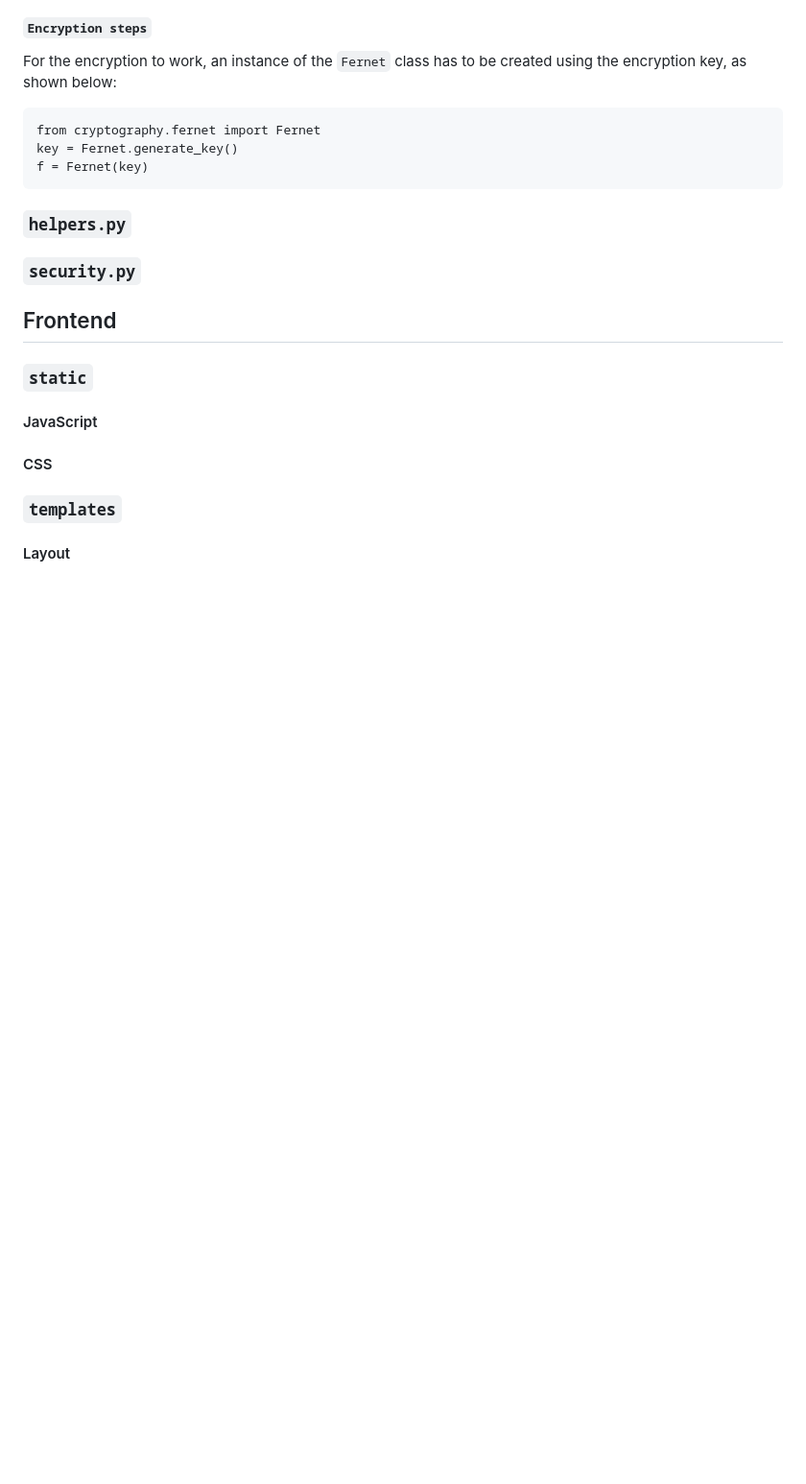
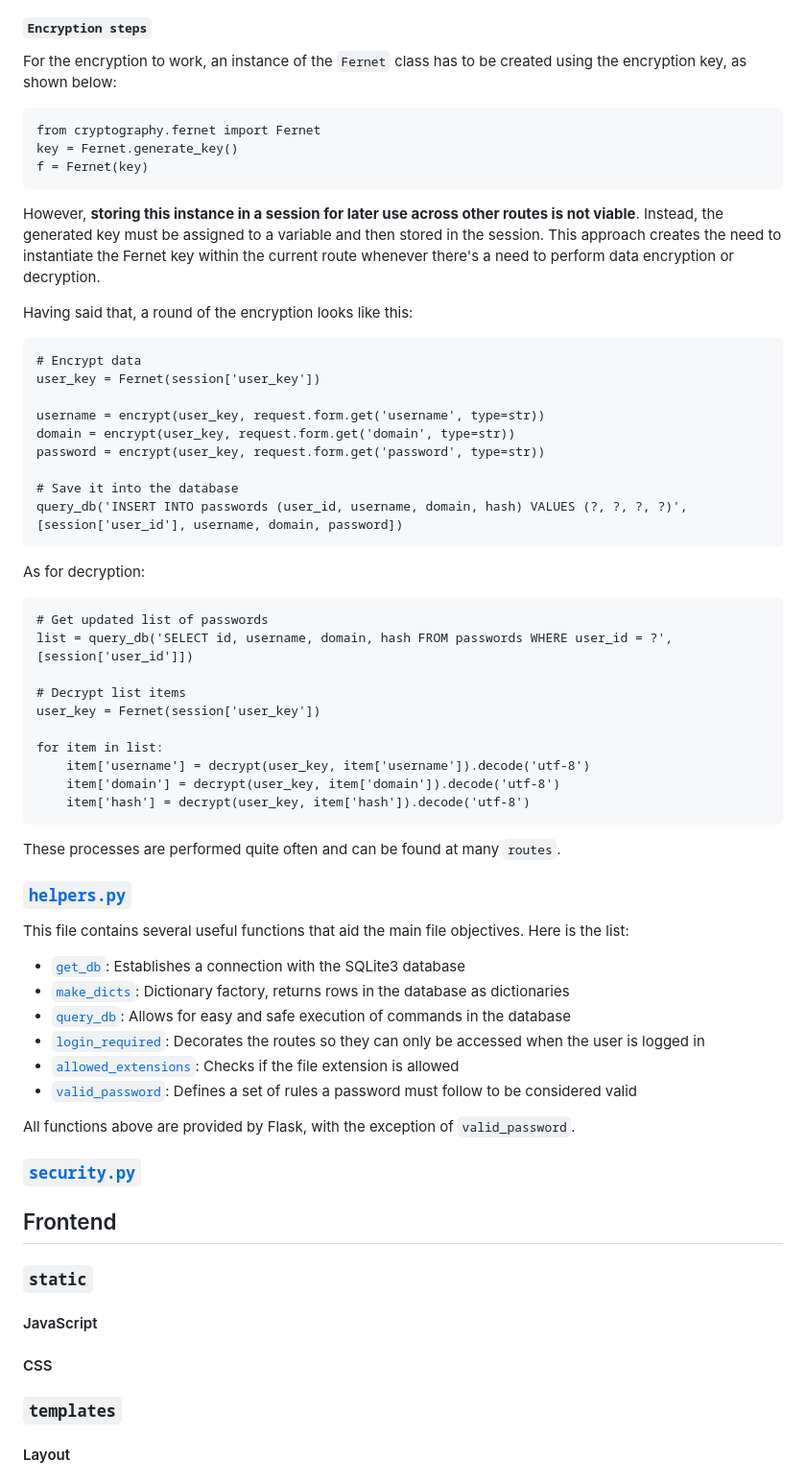
Before and after one commit to abfarias/CS50-Final-Project, a Markdown page: README.md, the part around the change printed below. Shown: that part at 96% size. GitHub-like rendering; blank space fills up the shorter version.

````diff
--- a/README.md
+++ b/README.md
@@ -63,12 +67,48 @@ from cryptography.fernet import Fernet
 key = Fernet.generate_key()
 f = Fernet(key)
 ```
+However, **storing this instance in a session for later use across other routes is not viable**. Instead, the generated key must be assigned to a variable and then stored in the session. This approach creates the need to instantiate the Fernet key within the current route whenever there's a need to perform data encryption or decryption.
 
+Having said that, a round of the encryption looks like this:
+```
+# Encrypt data
+user_key = Fernet(session['user_key'])
 
+username = encrypt(user_key, request.form.get('username', type=str))
+domain = encrypt(user_key, request.form.get('domain', type=str))
+password = encrypt(user_key, request.form.get('password', type=str))
 
+# Save it into the database
+query_db('INSERT INTO passwords (user_id, username, domain, hash) VALUES (?, ?, ?, ?)', [session['user_id'], username, domain, password])
+```
+As for decryption:
+```
+# Get updated list of passwords
+list = query_db('SELECT id, username, domain, hash FROM passwords WHERE user_id = ?', [session['user_id']])
 
-### `helpers.py`
-### `security.py`
+# Decrypt list items
+user_key = Fernet(session['user_key'])
+
+for item in list:
+    item['username'] = decrypt(user_key, item['username']).decode('utf-8')
+    item['domain'] = decrypt(user_key, item['domain']).decode('utf-8')
+    item['hash'] = decrypt(user_key, item['hash']).decode('utf-8')
+```
+These processes are performed quite often and can be found at many `routes`.
+
+### [`helpers.py`](/helpers.py)
+This file contains several useful functions that aid the main file objectives.
+Here is the list:
+- [`get_db`](https://github.com/abfarias/CS50-Final-Project/blob/main/helpers.py#L10): Establishes a connection with the SQLite3 database
+- [`make_dicts`](https://github.com/abfarias/CS50-Final-Project/blob/main/helpers.py#L16): Dictionary factory, returns rows in the database as dictionaries
+- [`query_db`](https://github.com/abfarias/CS50-Final-Project/blob/main/helpers.py#L25): Allows for easy and safe execution of commands in the database
+- [`login_required`](https://github.com/abfarias/CS50-Final-Project/blob/main/helpers.py#L36): Decorates the routes so they can only be accessed when the user is logged in
+- [`allowed_extensions`](https://github.com/abfarias/CS50-Final-Project/blob/main/helpers.py#L50): Checks if the file extension is allowed
+- [`valid_password`](https://github.com/abfarias/CS50-Final-Project/blob/main/helpers.py#L60): Defines a set of rules a password must follow to be considered valid
+
+All functions above are provided by Flask, with the exception of `valid_password`.
+
+### [`security.py`](/security.py)
 
 ## Frontend
 ### `static`
````
Also changed, not shown: other parts of README.md (+4 -0 lines).
